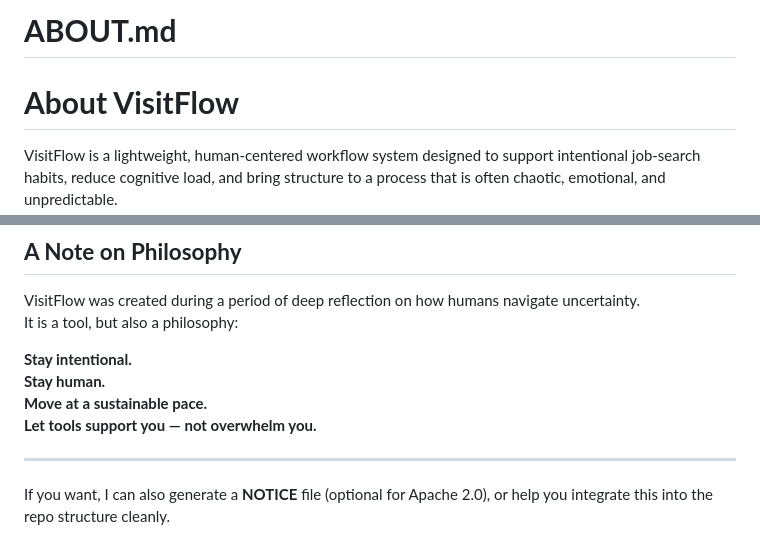
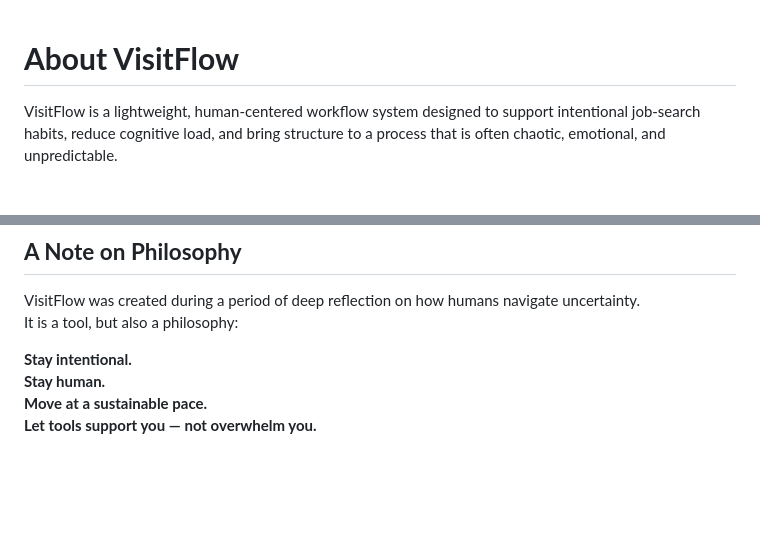
Before and after one commit to neelneelakantan/VisitFlow, a Markdown page: ABOUT.md, 2 parts joined by grey strips. Rendered like a GitHub page; blank space fills up the shorter version.

Commit message:
Clean up ABOUT.md by removing header and remarks
Removed unnecessary header and closing remarks from ABOUT.md.

```diff
--- a/ABOUT.md
+++ b/ABOUT.md
@@ -1,6 +1,3 @@
-
-
-# **ABOUT.md**
 
 # **About VisitFlow**
 
@@ -133,7 +130,3 @@ It is a tool, but also a philosophy:
 Stay human.
 Move at a sustainable pace.
 Let tools support you — not overwhelm you.**
-
----
-
-If you want, I can also generate a **NOTICE** file (optional for Apache 2.0), or help you integrate this into the repo structure cleanly.
```
